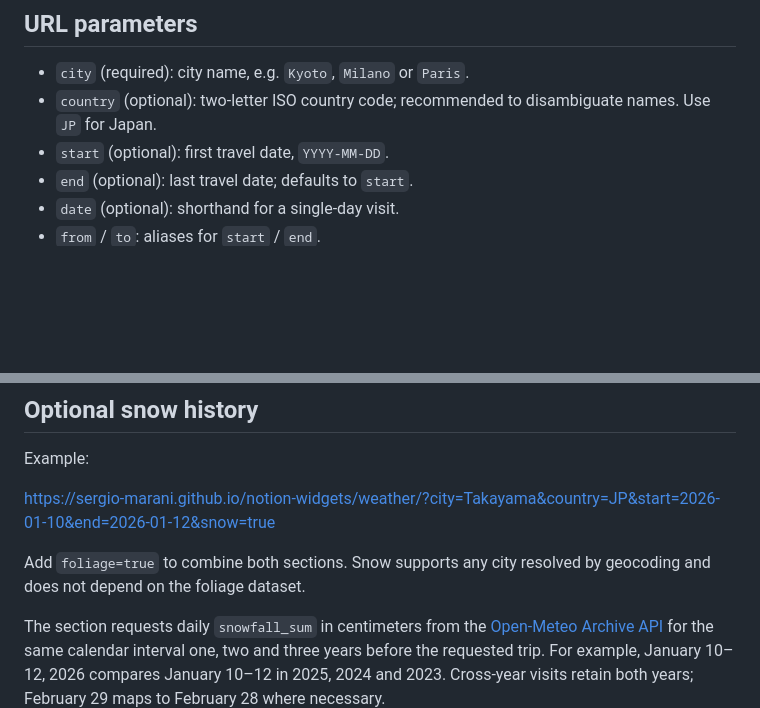
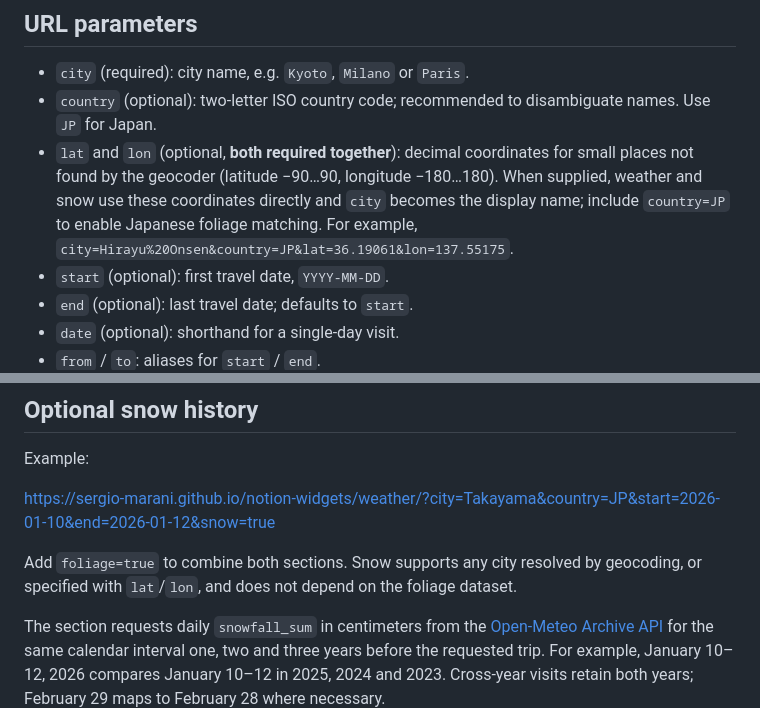
Before and after one commit to sergio-marani/notion-widgets, a Markdown page: weather/README.md, 2 parts joined by grey strips. Rendered like a GitHub page; blank space fills up the shorter version.

Commit message:
docs(weather): document coordinate-based Hirayu Onsen embed and optional snow

```diff
--- a/weather/README.md
+++ b/weather/README.md
@@ -6,6 +6,7 @@ One single-city weather card with optional historical temperatures, foliage and
 
 - `city` (required): city name, e.g. `Kyoto`, `Milano` or `Paris`.
 - `country` (optional): two-letter ISO country code; recommended to disambiguate names. Use `JP` for Japan.
+- `lat` and `lon` (optional, **both required together**): decimal coordinates for small places not found by the geocoder (latitude −90…90, longitude −180…180). When supplied, weather and snow use these coordinates directly and `city` becomes the display name; include `country=JP` to enable Japanese foliage matching. For example, `city=Hirayu%20Onsen&country=JP&lat=36.19061&lon=137.55175`.
 - `start` (optional): first travel date, `YYYY-MM-DD`.
 - `end` (optional): last travel date; defaults to `start`.
 - `date` (optional): shorthand for a single-day visit.
@@ -107,7 +108,7 @@ Example:
 
 https://sergio-marani.github.io/notion-widgets/weather/?city=Takayama&country=JP&start=2026-01-10&end=2026-01-12&snow=true
 
-Add `foliage=true` to combine both sections. Snow supports any city resolved by geocoding and does not depend on the foliage dataset.
+Add `foliage=true` to combine both sections. Snow supports any city resolved by geocoding, or specified with `lat`/`lon`, and does not depend on the foliage dataset.
 
 The section requests daily `snowfall_sum` in centimeters from the [Open-Meteo Archive API](https://open-meteo.com/en/docs/historical-weather-api) for the same calendar interval one, two and three years before the requested trip. For example, January 10–12, 2026 compares January 10–12 in 2025, 2024 and 2023. Cross-year visits retain both years; February 29 maps to February 28 where necessary.
 
```
